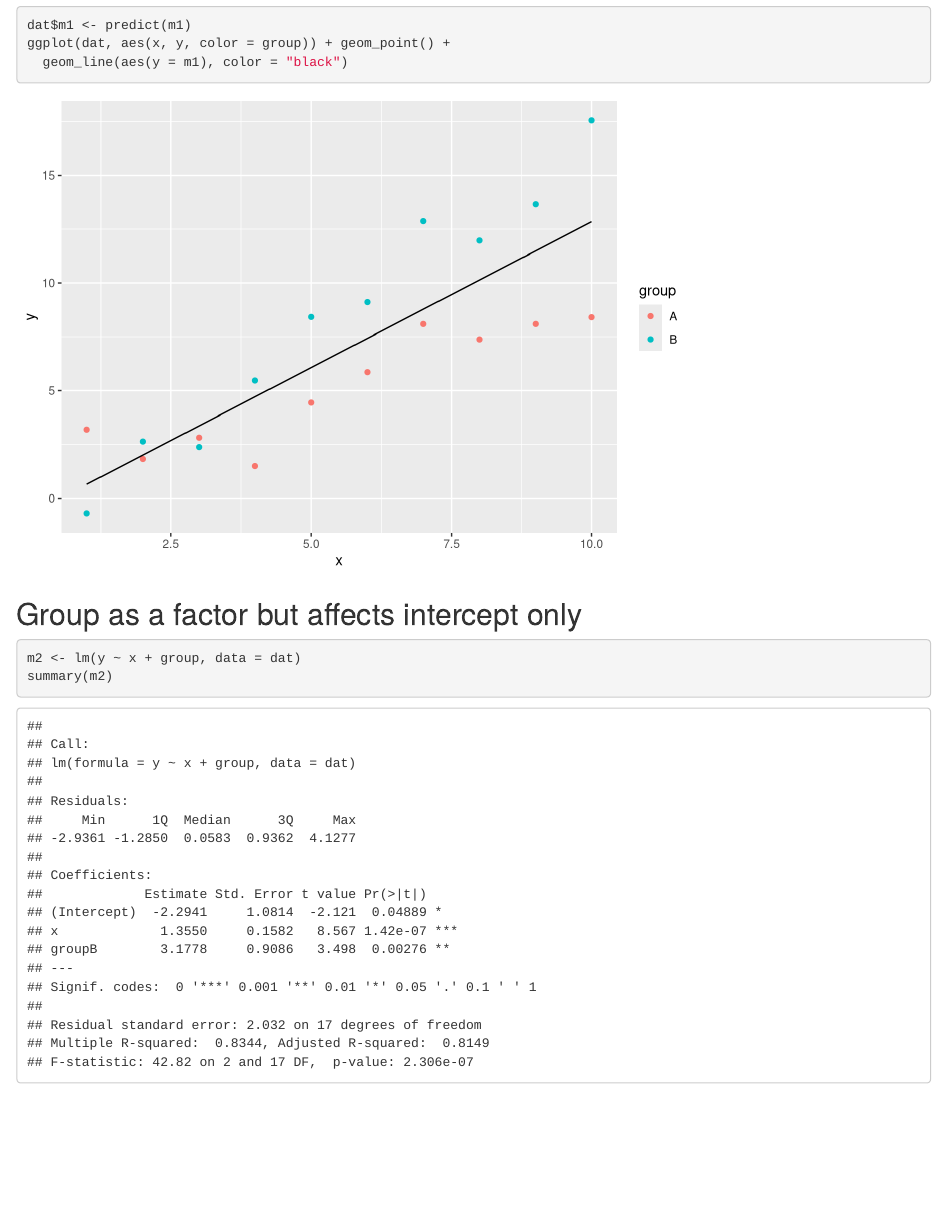
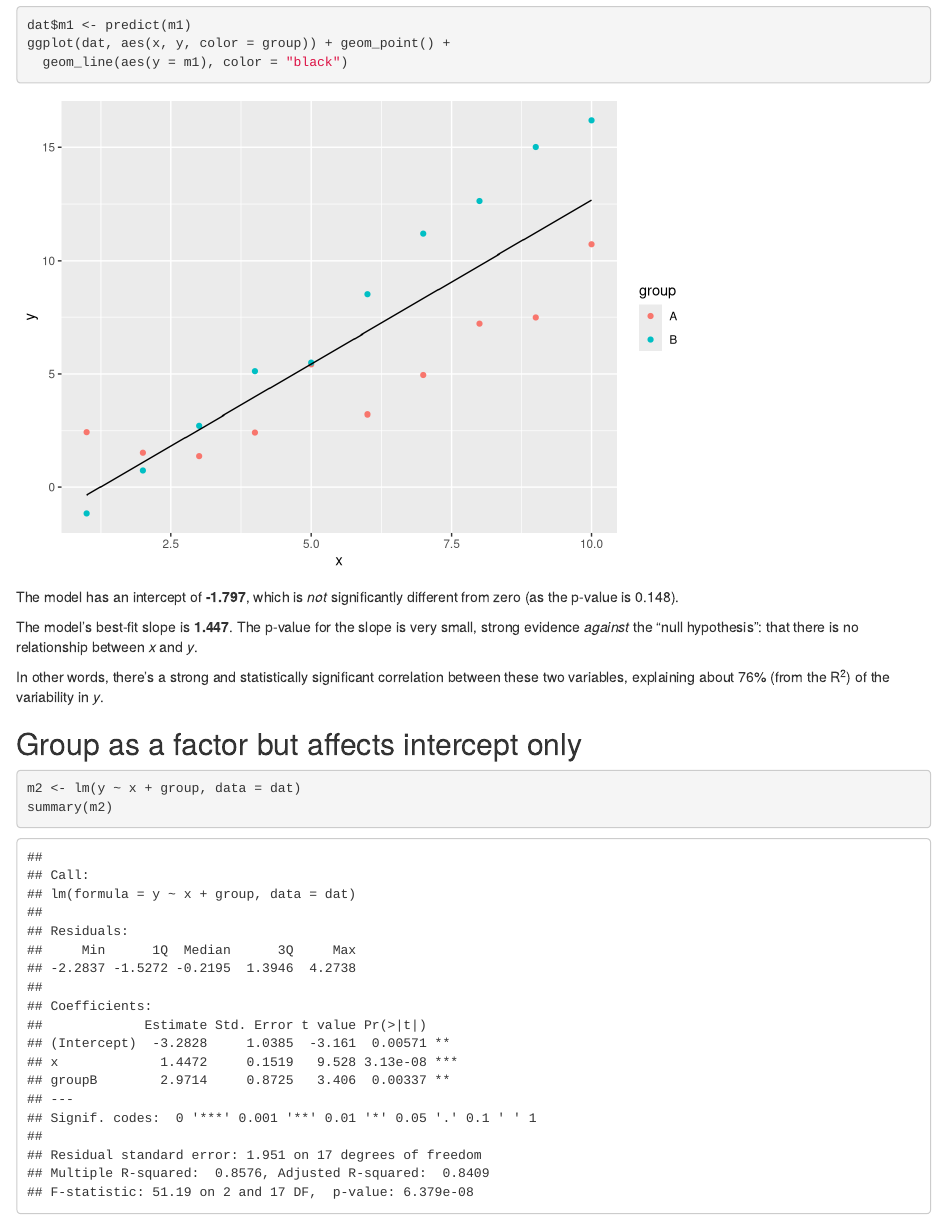
Before and after one commit to bpbond/basicstats, an R Markdown document (linear.Rmd): the page in a window 1100 px wide, from 1410 px down. Rendered offline with R 4.5, knitr and Pandoc, with nearby package versions; code that draws random numbers runs with fixed seeds of ours.

Commit message:
Update linear.Rmd

````diff
--- a/linear.Rmd
+++ b/linear.Rmd
@@ -7,6 +7,7 @@ output: html_document
 
 ```{r setup, include=FALSE}
 knitr::opts_chunk$set(echo = TRUE)
+set.seed(20210102)
 ```
 
 ## Linear models
@@ -36,6 +37,17 @@ dat$m1 <- predict(m1)
 ggplot(dat, aes(x, y, color = group)) + geom_point() +
   geom_line(aes(y = m1), color = "black")
 ```
+
+The model has an intercept of **`r round(coefficients(m1)[1], 3)`**, which is _not_ significantly different from zero (as the p-value is `r round(summary(m1)$coefficients[1, 4], 3)`).
+
+The model's best-fit slope is **`r round(coefficients(m1)[2], 3)`**.
+The p-value for the slope is very small, strong evidence *against* the "null
+hypothesis": that there is no relationship between _x_ and _y_.
+
+In other words, there's a strong and statistically significant correlation
+between these two variables, explaining about
+`r round(summary(m1)$r.squared * 100, 0)`% (from the R^2^)
+of the variability in _y_.
 
 ## Group as a factor but affects intercept only
 
````
